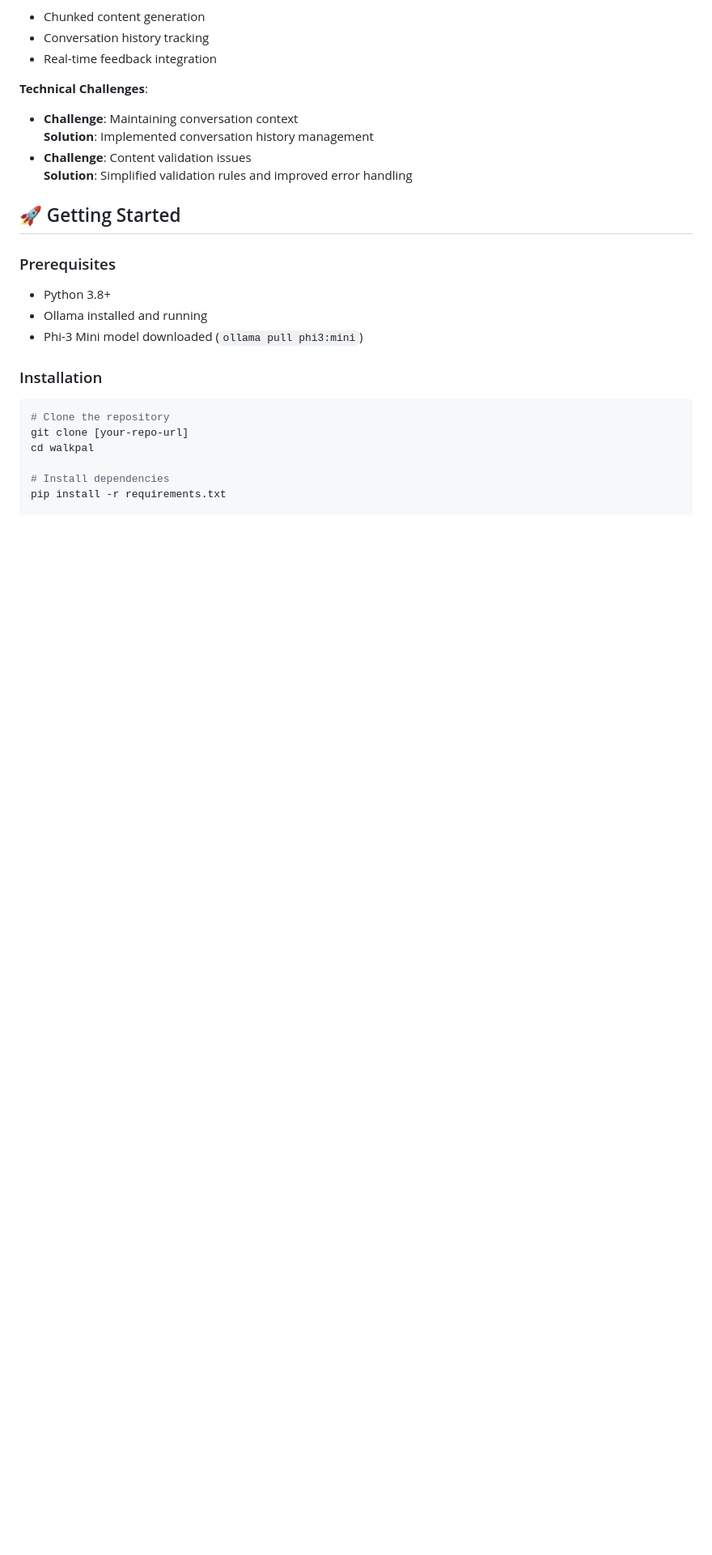
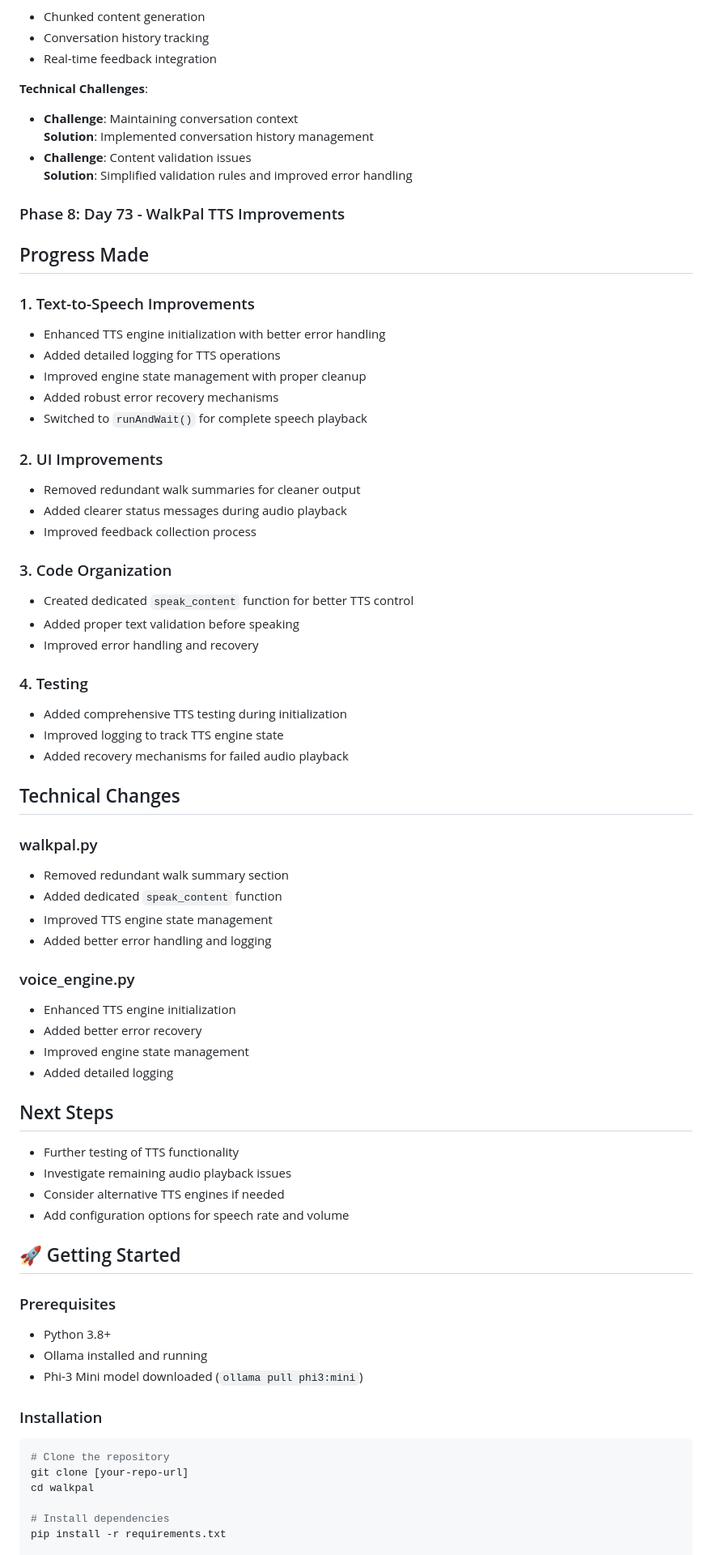
Before and after one commit to ud-ai-journey/ud-ai-journey, a Markdown page: day_73/README.md, the part around one of its changes. Shown at 81% size. Rendered like a GitHub page; blank space fills up the shorter version.

Commit message:
🎯 Completed Day 73: WalkPal enhancements and fixes

```diff
--- a/day_73/README.md
+++ b/day_73/README.md
@@ -112,6 +112,52 @@ WalkPal is an intelligent walking companion that generates personalized, engagin
 - **Challenge**: Content validation issues
   **Solution**: Simplified validation rules and improved error handling
 
+### Phase 8: Day 73 - WalkPal TTS Improvements
+
+## Progress Made
+
+### 1. Text-to-Speech Improvements
+- Enhanced TTS engine initialization with better error handling
+- Added detailed logging for TTS operations
+- Improved engine state management with proper cleanup
+- Added robust error recovery mechanisms
+- Switched to `runAndWait()` for complete speech playback
+
+### 2. UI Improvements
+- Removed redundant walk summaries for cleaner output
+- Added clearer status messages during audio playback
+- Improved feedback collection process
+
+### 3. Code Organization
+- Created dedicated `speak_content` function for better TTS control
+- Added proper text validation before speaking
+- Improved error handling and recovery
+
+### 4. Testing
+- Added comprehensive TTS testing during initialization
+- Improved logging to track TTS engine state
+- Added recovery mechanisms for failed audio playback
+
+## Technical Changes
+
+### walkpal.py
+- Removed redundant walk summary section
+- Added dedicated `speak_content` function
+- Improved TTS engine state management
+- Added better error handling and logging
+
+### voice_engine.py
+- Enhanced TTS engine initialization
+- Added better error recovery
+- Improved engine state management
+- Added detailed logging
+
+## Next Steps
+- Further testing of TTS functionality
+- Investigate remaining audio playback issues
+- Consider alternative TTS engines if needed
+- Add configuration options for speech rate and volume
+
 ## 🚀 Getting Started
 
 ### Prerequisites
```
Also changed, not shown: other parts of day_73/README.md (+3 -5 lines).
